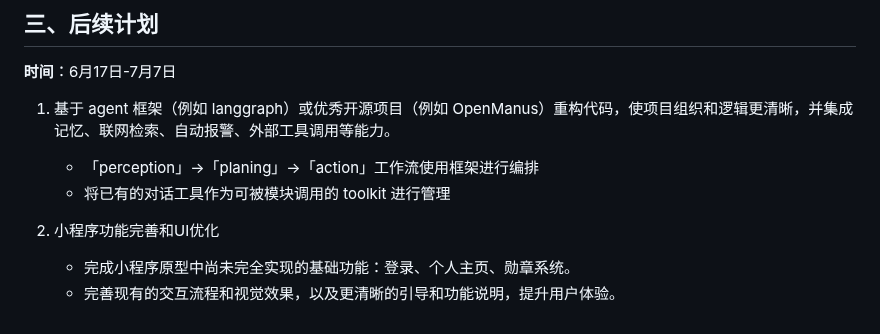
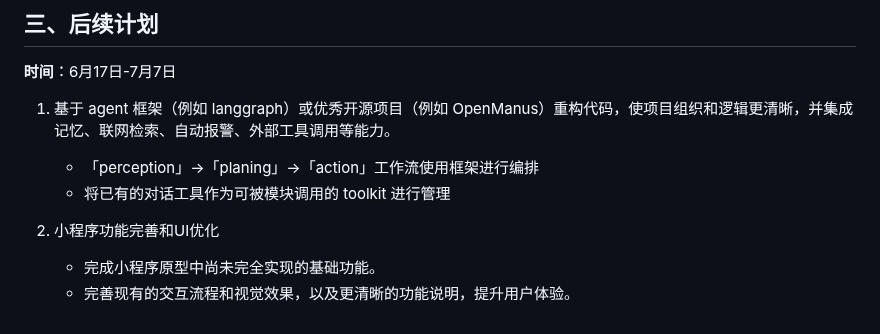
Before and after one commit to Ryan-Chen-Yuan/HKU-Capstone-XY, a Markdown page: docs/progress3/summary.md, the part around the change. GitHub-like rendering.

Commit message:
fix miniprogram plan

```diff
--- a/docs/progress3/summary.md
+++ b/docs/progress3/summary.md
@@ -100,5 +100,5 @@ Progress 3 阶段(6月1日 - 6月16日)团队协作完成了以下工作：
    - 将已有的对话工具作为可被模块调用的 toolkit 进行管理
 
 2. 小程序功能完善和UI优化
-   - 完成小程序原型中尚未完全实现的基础功能：登录、个人主页、勋章系统。
-   - 完善现有的交互流程和视觉效果，以及更清晰的引导和功能说明，提升用户体验。
+   - 完成小程序原型中尚未完全实现的基础功能。
+   - 完善现有的交互流程和视觉效果，以及更清晰的功能说明，提升用户体验。
```
